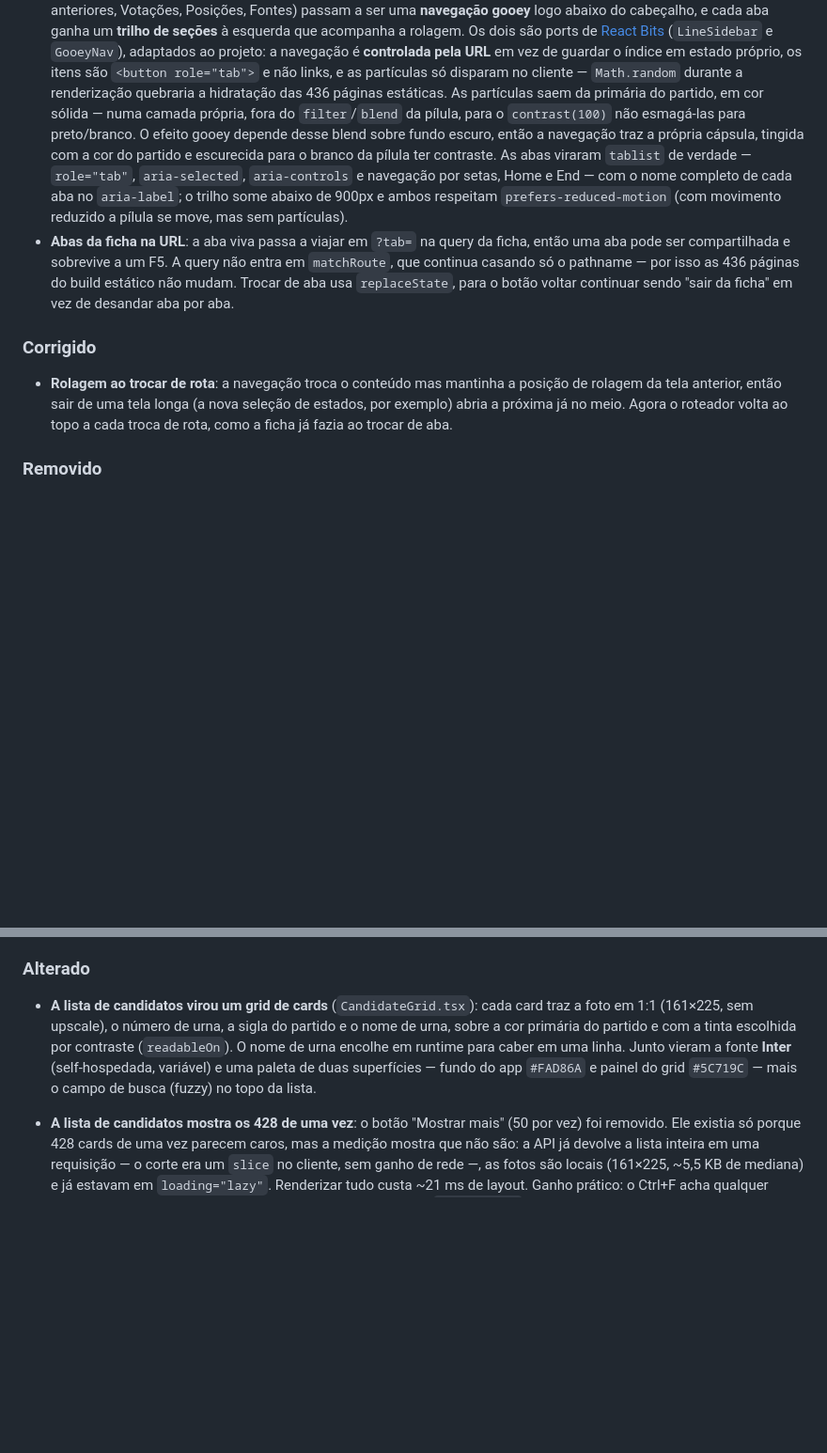
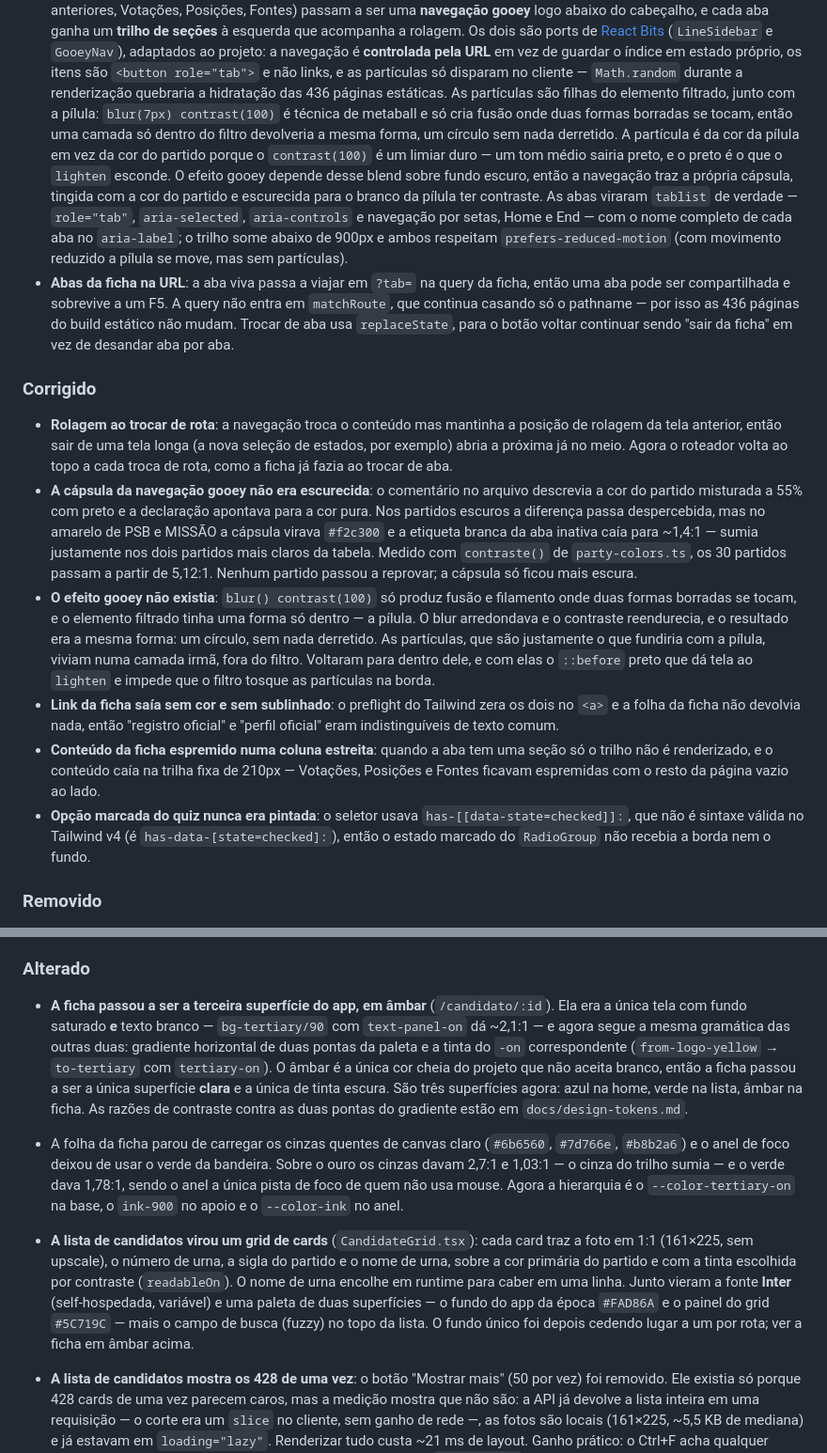
Before and after one commit to anaraujo/teste-voto, a Markdown page: CHANGELOG.md, 2 parts joined by grey strips. Shown at 94% size. Drawn GitHub-style; blank space fills up the shorter version.

Commit message:
docs: corrige o que a ficha em âmbar e o gooey nav deixaram obsoleto
Duas fontes descreviam o opposite do que o código faz agora.

`docs/ficha-comparavel.md` e o CHANGELOG afirmavam que as partículas vivem
"numa camada própria, fora do filter/blend da pílula, para o contrast(100) não
esmagá-las" e que saem "da primária do partido, em cor sólida". As duas coisas
foram invertidas: as partículas voltaram para dentro do elemento filtrado — sem
isso não há fusão, porque blur+contrast só se fusesão onde duas formas borradas
se tocam — e passaram a ser da cor da pílula, porque o contrast(100) é um limiar
duro e um tom médio sairia preto, que é o que o lighten esconde.

O doc também dizia que a cor de destaque do trilho é a primária do partido. Ela
continua sendo a origem, mas no trilho ela entra diluída a 25% na direção do
ink-900: sobre o âmbar o amarelo de PSB e MISSÃO daria ~1,1:1 com qualquer tinta
que passasse com a cor do partido.

No CHANGELOG entram os registros do que mudou nesta branch: a ficha como
terceira superfície, a folha que parou de carregar cinzas de canvas claro, o
anel de foco, os quatro bugs de legibilidade corrigidos e o seletor inválido da
opção marcada do quiz.

A entrada antiga que citava o fundo do app como #FAD86A agora diz "da época" e
remete para a ficha em âmbar, para o arquivo não se contradizer.

```diff
--- a/CHANGELOG.md
+++ b/CHANGELOG.md
@@ -28,9 +28,12 @@ projeto adere ao [Versionamento Semântico](https://semver.org/lang/pt-BR/).
   vez de guardar o índice em estado próprio, os itens são `<button role="tab">`
   e não links, e as partículas só disparam no cliente — `Math.random` durante a
   renderização quebraria a hidratação das 436 páginas estáticas. As partículas
-  saem da primária do partido, em cor sólida — numa camada própria, fora do
-  `filter`/`blend` da pílula, para o `contrast(100)` não esmagá-las para
-  preto/branco. O efeito gooey depende
+  são filhas do elemento filtrado, junto com a pílula: `blur(7px) contrast(100)`
+  é técnica de metaball e só cria fusão onde duas formas borradas se tocam, então
+  uma camada só dentro do filtro devolveria a mesma forma, um círculo sem nada
+  derretido. A partícula é da cor da pílula em vez da cor do partido porque o
+  `contrast(100)` é um limiar duro — um tom médio sairia preto, e o preto é o que
+  o `lighten` esconde. O efeito gooey depende
   desse blend sobre fundo escuro, então a navegação traz a própria cápsula,
   tingida com a cor do partido e escurecida para o branco da pílula ter
   contraste. As abas viraram `tablist` de verdade — `role="tab"`,
@@ -50,6 +53,32 @@ projeto adere ao [Versionamento Semântico](https://semver.org/lang/pt-BR/).
   posição de rolagem da tela anterior, então sair de uma tela longa (a nova
   seleção de estados, por exemplo) abria a próxima já no meio. Agora o roteador
   volta ao topo a cada troca de rota, como a ficha já fazia ao trocar de aba.
+- **A cápsula da navegação gooey não era escurecida**: o comentário no arquivo
+  descrevia a cor do partido misturada a 55% com preto e a declaração apontava
+  para a cor pura. Nos partidos escuros a diferença passa despercebida, mas no
+  amarelo de PSB e MISSÃO a cápsula virava `#f2c300` e a etiqueta branca da aba
+  inativa caía para ~1,4:1 — sumia justamente nos dois partidos mais claros da
+  tabela. Medido com `contraste()` de `party-colors.ts`, os 30 partidos passam a
+  partir de 5,12:1. Nenhum partido passou a reprovar; a cápsula só ficou mais
+  escura.
+- **O efeito gooey não existia**: `blur() contrast(100)` só produz fusão e
+  filamento onde duas formas borradas se tocam, e o elemento filtrado tinha uma
+  forma só dentro — a pílula. O blur arredondava e o contraste reendurecia, e o
+  resultado era a mesma forma: um círculo, sem nada derretido. As partículas,
+  que são justamente o que fundiria com a pílula, viviam numa camada irmã, fora
+  do filtro. Voltaram para dentro dele, e com elas o `::before` preto que dá
+  tela ao `lighten` e impede que o filtro tosque as partículas na borda.
+- **Link da ficha saía sem cor e sem sublinhado**: o preflight do Tailwind zera
+  os dois no `<a>` e a folha da ficha não devolvia nada, então "registro
+  oficial" e "perfil oficial" eram indistinguíveis de texto comum.
+- **Conteúdo da ficha espremido numa coluna estreita**: quando a aba tem uma
+  seção só o trilho não é renderizado, e o conteúdo caía na trilha fixa de
+  210px — Votações, Posições e Fontes ficavam espremidas com o resto da página
+  vazio ao lado.
+- **Opção marcada do quiz nunca era pintada**: o seletor usava
+  `has-[[data-state=checked]]:`, que não é sintaxe válida no Tailwind v4 (é
+  `has-data-[state=checked]:`), então o estado marcado do `RadioGroup` não
+  recebia a borda nem o fundo.
 
 ### Removido
 
@@ -137,13 +166,30 @@ projeto adere ao [Versionamento Semântico](https://semver.org/lang/pt-BR/).
 
 ### Alterado
 
+- **A ficha passou a ser a terceira superfície do app, em âmbar**
+  (`/candidato/:id`). Ela era a única tela com fundo saturado **e** texto
+  branco — `bg-tertiary/90` com `text-panel-on` dá ~2,1:1 — e agora segue a mesma
+  gramática das outras duas: gradiente horizontal de duas pontas da paleta e a
+  tinta do `-on` correspondente (`from-logo-yellow` → `to-tertiary` com
+  `tertiary-on`). O âmbar é a única cor cheia do projeto que não aceita branco,
+  então a ficha passou a ser a única superfície **clara** e a única de tinta
+  escura. São três superfícies agora: azul na home, verde na lista, âmbar na
+  ficha. As razões de contraste contra as duas pontas do gradiente estão em
+  `docs/design-tokens.md`.
+- A folha da ficha parou de carregar os cinzas quentes de canvas claro
+  (`#6b6560`, `#7d766e`, `#b8b2a6`) e o anel de foco deixou de usar o verde da
+  bandeira. Sobre o ouro os cinzas davam 2,7:1 e 1,03:1 — o cinza do trilho
+  sumia — e o verde dava 1,78:1, sendo o anel a única pista de foco de quem não
+  usa mouse. Agora a hierarquia é o `--color-tertiary-on` na base, o `ink-900`
+  no apoio e o `--color-ink` no anel.
 - **A lista de candidatos virou um grid de cards** (`CandidateGrid.tsx`): cada
   card traz a foto em 1:1 (161×225, sem upscale), o número de urna, a sigla do
   partido e o nome de urna, sobre a cor primária do partido e com a tinta
   escolhida por contraste (`readableOn`). O nome de urna encolhe em runtime para
   caber em uma linha. Junto vieram a fonte **Inter** (self-hospedada, variável) e
-  uma paleta de duas superfícies — fundo do app `#FAD86A` e painel do grid
-  `#5C719C` — mais o campo de busca (fuzzy) no topo da lista.
+  uma paleta de duas superfícies — o fundo do app da época `#FAD86A` e o painel
+  do grid `#5C719C` — mais o campo de busca (fuzzy) no topo da lista. O fundo
+  único foi depois cedendo lugar a um por rota; ver a ficha em âmbar acima.
 - **A lista de candidatos mostra os 428 de uma vez**: o botão "Mostrar mais"
   (50 por vez) foi removido. Ele existia só porque 428 cards de uma vez parecem
   caros, mas a medição mostra que não são: a API já devolve a lista inteira em
```
Also changed, not shown: docs/ficha-comparavel.md (+24 -5 lines).
